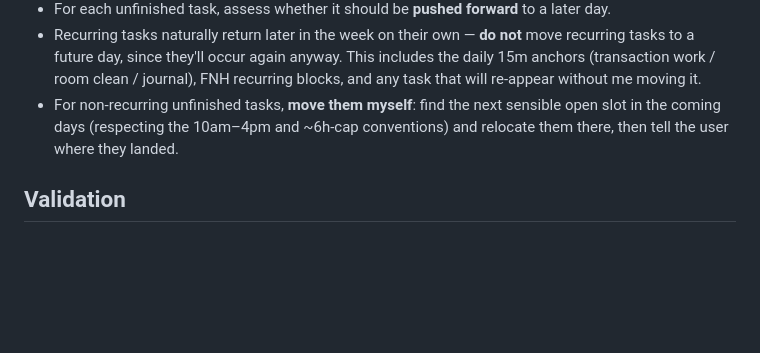
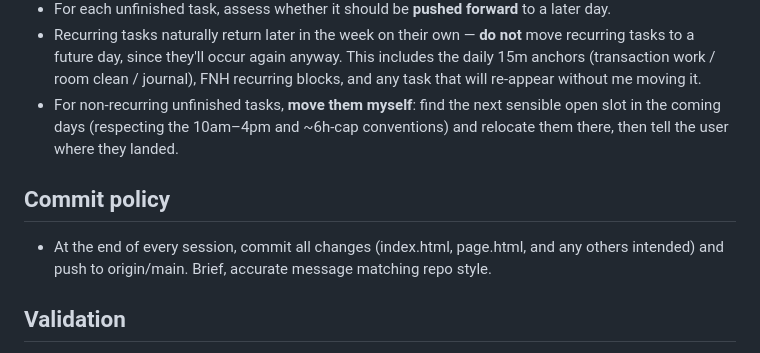
Before and after one commit to dbuatti/static-planner, a Markdown page: AGENTS.md, the part around the change. Drawn GitHub-style; blank space fills up the shorter version.

Commit message:
Add commit-and-push rule to AGENTS.md

```diff
--- a/AGENTS.md
+++ b/AGENTS.md
@@ -41,6 +41,9 @@
 - Recurring tasks naturally return later in the week on their own — **do not** move recurring tasks to a future day, since they'll occur again anyway. This includes the daily 15m anchors (transaction work / room clean / journal), FNH recurring blocks, and any task that will re-appear without me moving it.
 - For non-recurring unfinished tasks, **move them myself**: find the next sensible open slot in the coming days (respecting the 10am–4pm and ~6h-cap conventions) and relocate them there, then tell the user where they landed.
 
+## Commit policy
+- At the end of every session, commit all changes (index.html, page.html, and any others intended) and push to origin/main. Brief, accurate message matching repo style.
+
 ## Validation
 - After any JS/DAYS edit, verify the inline script parses:
   `node -e "const fs=require('fs');const h=fs.readFileSync('index.html','utf8');const m=h.match(/<script>([\s\S]*?)<\/script>/);new Function(m[1]);console.log('PARSE OK')"`
```
